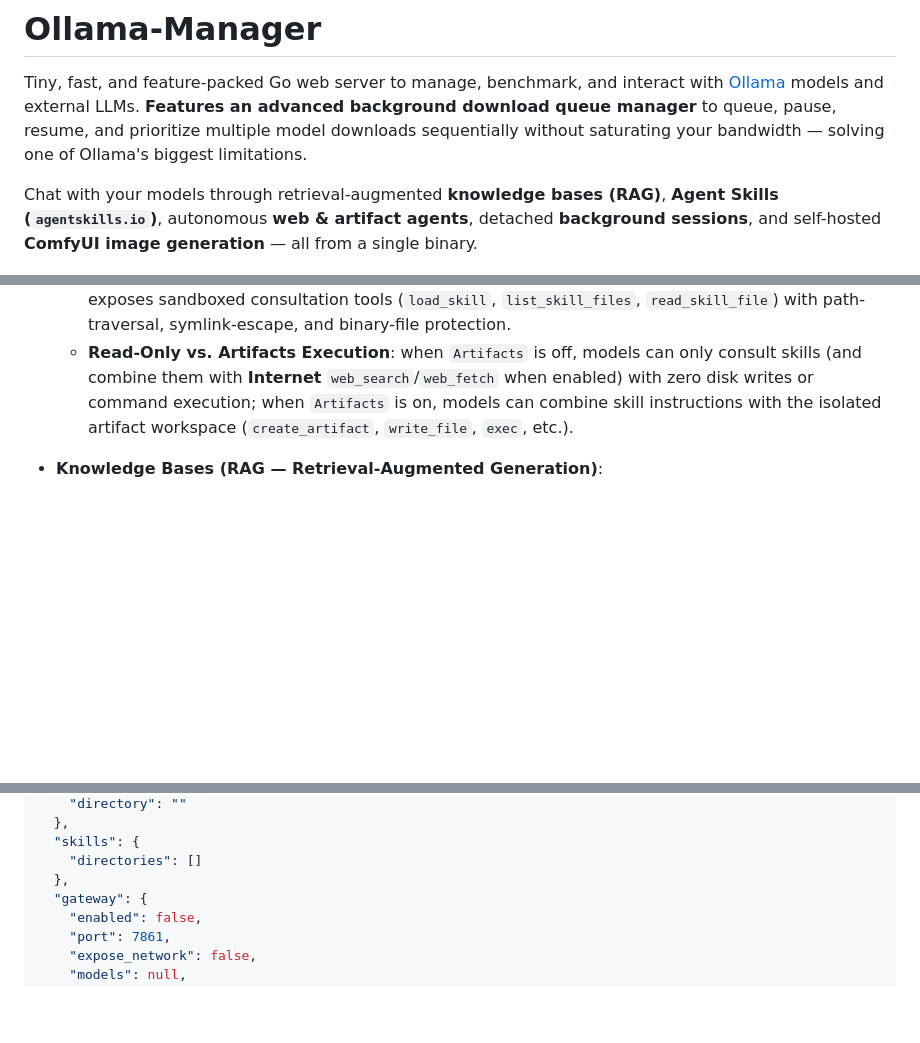
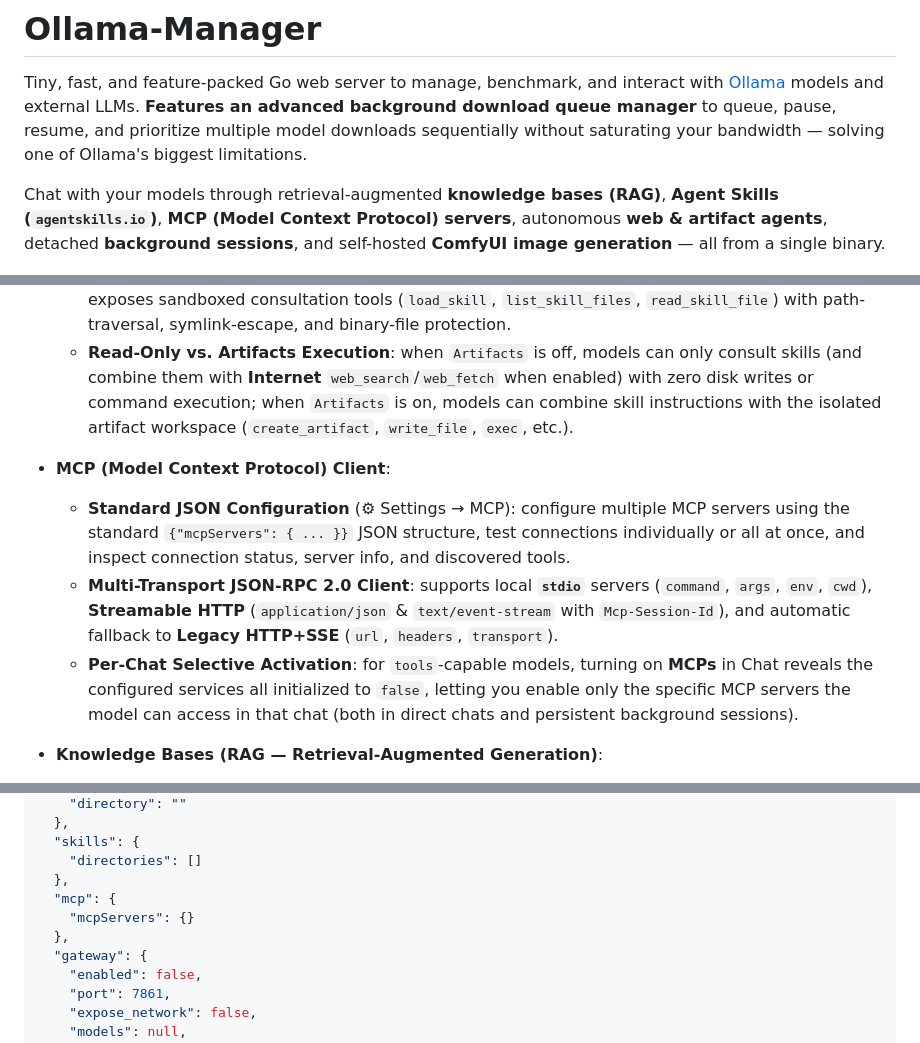
Before and after one commit to jonathanhecl/ollama-manager, a Markdown page: README.md, 3 parts joined by grey strips. Rendered like a GitHub page; blank space fills up the shorter version.

Commit message:
docs(readme): document MCP client configuration and chat usage

```diff
--- a/README.md
+++ b/README.md
@@ -2,7 +2,7 @@
 
 Tiny, fast, and feature-packed Go web server to manage, benchmark, and interact with [Ollama](https://ollama.com) models and external LLMs. **Features an advanced background download queue manager** to queue, pause, resume, and prioritize multiple model downloads sequentially without saturating your bandwidth — solving one of Ollama's biggest limitations.
 
-Chat with your models through retrieval-augmented **knowledge bases (RAG)**, **Agent Skills (`agentskills.io`)**, autonomous **web & artifact agents**, detached **background sessions**, and self-hosted **ComfyUI image generation** — all from a single binary.
+Chat with your models through retrieval-augmented **knowledge bases (RAG)**, **Agent Skills (`agentskills.io`)**, **MCP (Model Context Protocol) servers**, autonomous **web & artifact agents**, detached **background sessions**, and self-hosted **ComfyUI image generation** — all from a single binary.
 
 ![ollama-manager Showcase](image.png)
 
@@ -72,6 +72,11 @@ Chat with your models through retrieval-augmented **knowledge bases (RAG)**, **A
   - **Full Catalog & Progressive Disclosure**: enabling **Skills** in Chat (for any `tools`-capable model) automatically injects the entire discovered `<available_skills>` catalog into the system prompt and exposes sandboxed consultation tools (`load_skill`, `list_skill_files`, `read_skill_file`) with path-traversal, symlink-escape, and binary-file protection.
   - **Read-Only vs. Artifacts Execution**: when `Artifacts` is off, models can only consult skills (and combine them with **Internet** `web_search`/`web_fetch` when enabled) with zero disk writes or command execution; when `Artifacts` is on, models can combine skill instructions with the isolated artifact workspace (`create_artifact`, `write_file`, `exec`, etc.).
 
+- **MCP (Model Context Protocol) Client**:
+  - **Standard JSON Configuration** (⚙ Settings → MCP): configure multiple MCP servers using the standard `{"mcpServers": { ... }}` JSON structure, test connections individually or all at once, and inspect connection status, server info, and discovered tools.
+  - **Multi-Transport JSON-RPC 2.0 Client**: supports local **`stdio`** servers (`command`, `args`, `env`, `cwd`), **Streamable HTTP** (`application/json` & `text/event-stream` with `Mcp-Session-Id`), and automatic fallback to **Legacy HTTP+SSE** (`url`, `headers`, `transport`).
+  - **Per-Chat Selective Activation**: for `tools`-capable models, turning on **MCPs** in Chat reveals the configured services all initialized to `false`, letting you enable only the specific MCP servers the model can access in that chat (both in direct chats and persistent background sessions).
+
 - **Knowledge Bases (RAG — Retrieval-Augmented Generation)**:
   - **Semantic Search over Your Own Knowledge**: SQLite-backed knowledge bases whose entries are embedded automatically with any installed Ollama embedding model and retrieved by cosine similarity.
   - **Multi-Media Entries**: each entry holds text, images, or audio — embedded either combined with its text or from attachments only — with a descriptive title and aliases/keywords.
@@ -214,6 +219,9 @@ On first launch, `config.json` is generated automatically:
   "skills": {
     "directories": []
   },
+  "mcp": {
+    "mcpServers": {}
+  },
   "gateway": {
     "enabled": false,
     "port": 7861,
```
Also changed, not shown: other parts of README.md (+4 -1 lines).
